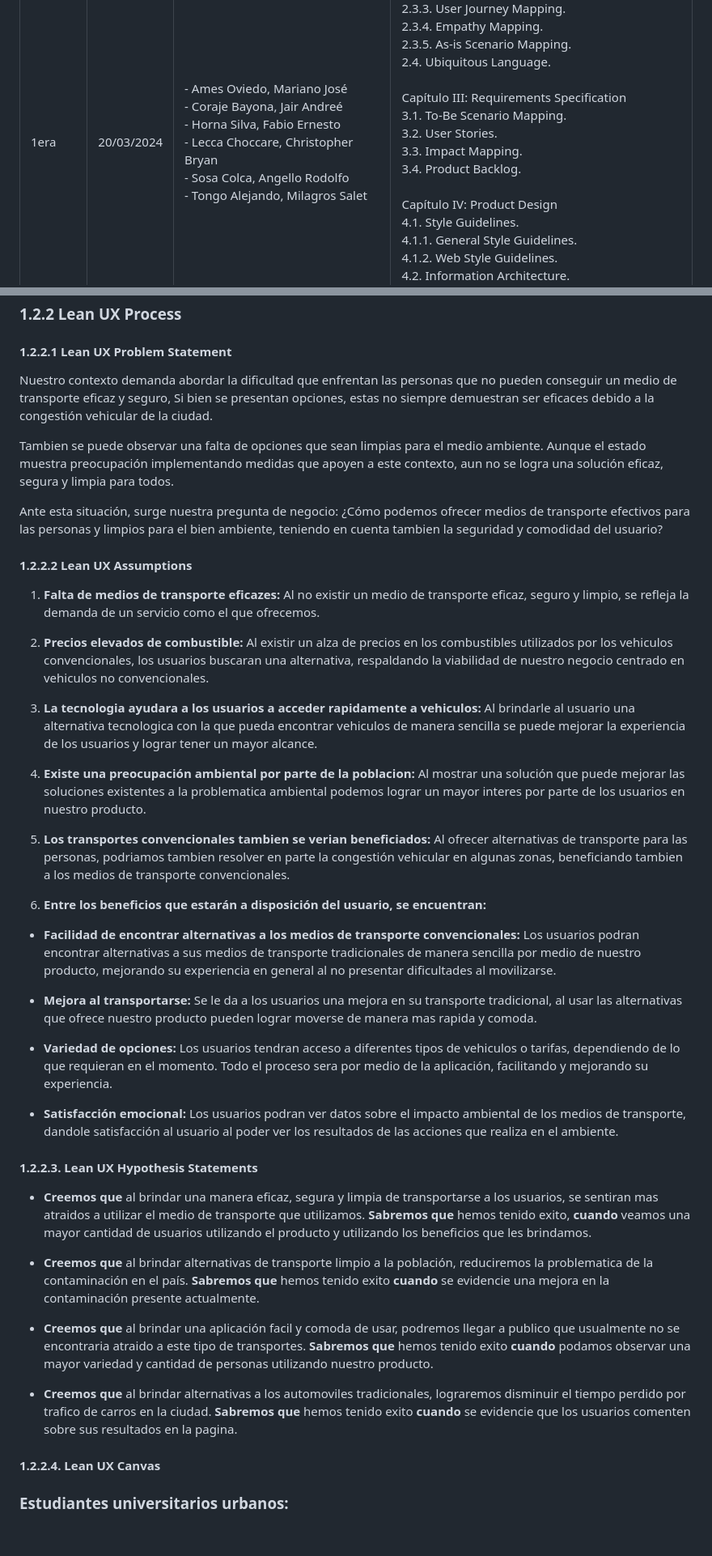
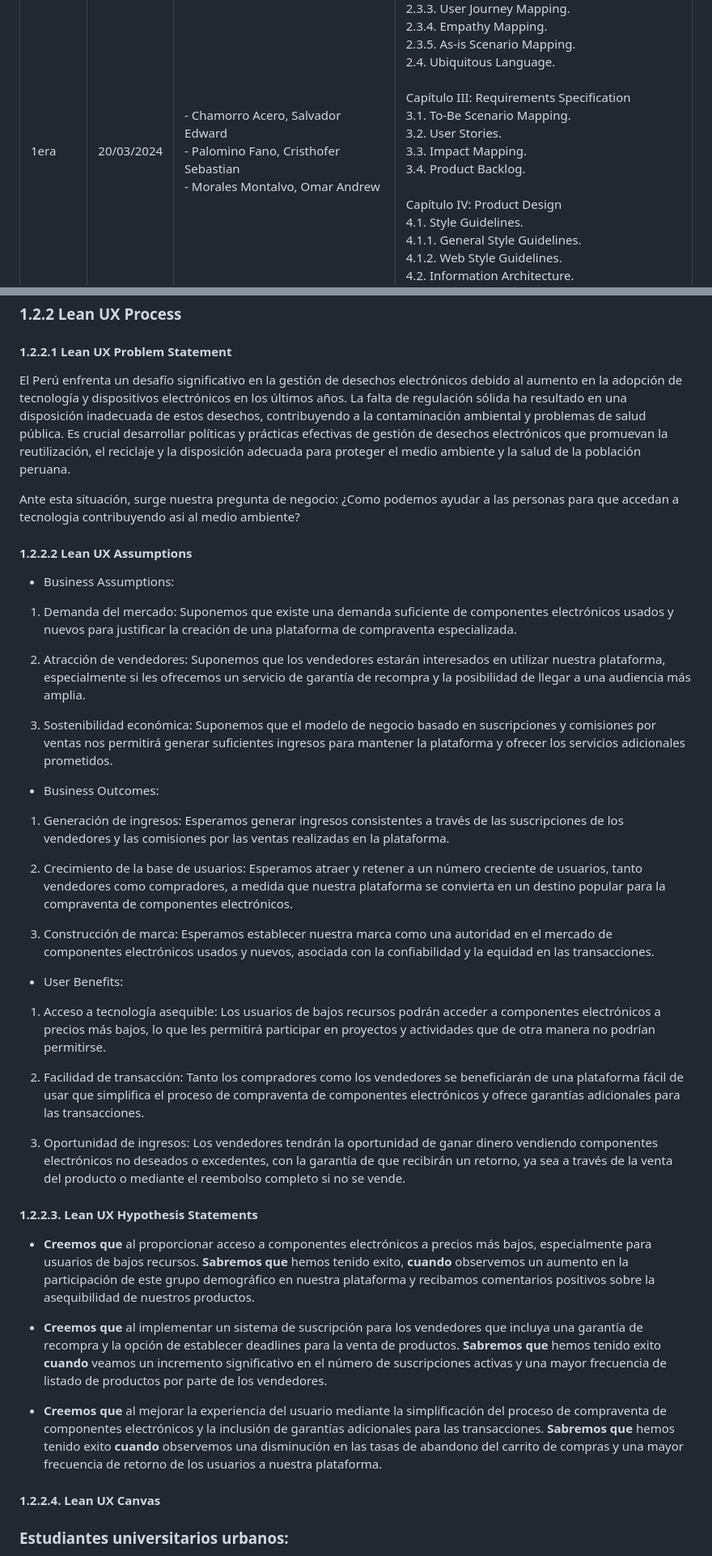
Before and after one commit to Salvlormonch1/RecyTech, a Markdown page: README.md, 2 parts joined by grey strips. Shown: that part at 81% size. Rendered like a GitHub page; blank space fills up the shorter version.

Commit message:
Lean UX Assumptions.md

```diff
--- a/README.md
+++ b/README.md
@@ -39,12 +37,9 @@
       <td>1era</td>
       <td>20/03/2024</td>
       <td>
-        - Ames Oviedo, Mariano José <br>
-        - Coraje Bayona, Jair Andreé <br>
-        - Horna Silva, Fabio Ernesto <br>
-        - Lecca Choccare, Christopher Bryan <br>
-        - Sosa Colca, Angello Rodolfo <br>
-        - Tongo Alejando, Milagros Salet <br>
+        - Chamorro Acero, Salvador Edward <br>
+        - Palomino Fano, Cristhofer Sebastian <br>
+        - Morales Montalvo, Omar Andrew <br>
       </td>
       <td>
         Capítulo I: Introducción <br>
@@ -273,44 +259,43 @@ Los equipos electrónicos obsoletos pueden ser almacenados temporalmente antes d
 
 ### 1.2.2 Lean UX Process
 #### 1.2.2.1 Lean UX Problem Statement
-Nuestro contexto demanda abordar la dificultad que enfrentan las personas que no pueden conseguir un medio de transporte eficaz y seguro,
-Si bien se presentan opciones, estas no siempre demuestran ser eficaces debido a la congestión vehicular de la ciudad.
+El Perú enfrenta un desafío significativo en la gestión de desechos electrónicos debido al aumento en la adopción de tecnología y dispositivos electrónicos en los últimos años. La falta de regulación sólida ha resultado en una disposición inadecuada de estos desechos, contribuyendo a la contaminación ambiental y problemas de salud pública. Es crucial desarrollar políticas y prácticas efectivas de gestión de desechos electrónicos que promuevan la reutilización, el reciclaje y la disposición adecuada para proteger el medio ambiente y la salud de la población peruana.
 
-Tambien se puede observar una falta de opciones que sean limpias para el medio ambiente. Aunque el estado muestra preocupación  implementando medidas que apoyen a este contexto, aun no se logra una solución eficaz, segura y limpia para todos.
-
-Ante esta situación, surge nuestra pregunta de negocio: ¿Cómo podemos ofrecer medios de transporte efectivos para las personas y limpios para el bien ambiente, teniendo en cuenta tambien la seguridad y comodidad del usuario?
+Ante esta situación, surge nuestra pregunta de negocio: ¿Como podemos ayudar a las personas para que accedan a tecnologia contribuyendo asi al medio ambiente?
 
 #### 1.2.2.2 Lean UX Assumptions
 
-1. **Falta de medios de transporte eficazes:** Al no existir un medio de transporte eficaz, seguro y limpio, se refleja la demanda de un servicio como el que ofrecemos.
+- Business Assumptions:
 
-2. **Precios elevados de combustible:** Al existir un alza de precios en los combustibles utilizados por los vehiculos convencionales, los usuarios buscaran una alternativa, respaldando la viabilidad de nuestro negocio centrado en vehiculos no convencionales.
+1. Demanda del mercado: Suponemos que existe una demanda suficiente de componentes electrónicos usados y nuevos para justificar la creación de una plataforma de compraventa especializada.
 
-3. **La tecnologia ayudara a los usuarios a acceder rapidamente a vehiculos:** Al brindarle al usuario una alternativa tecnologica con la que pueda encontrar vehiculos de manera sencilla se puede mejorar la experiencia de los usuarios y lograr tener un mayor alcance.
+2. Atracción de vendedores: Suponemos que los vendedores estarán interesados en utilizar nuestra plataforma, especialmente si les ofrecemos un servicio de garantía de recompra y la posibilidad de llegar a una audiencia más amplia.
 
-4. **Existe una preocupación ambiental por parte de la poblacion:** Al mostrar una solución que puede mejorar las soluciones existentes a la problematica ambiental podemos lograr un mayor interes por parte de los usuarios en nuestro producto.
+3. Sostenibilidad económica: Suponemos que el modelo de negocio basado en suscripciones y comisiones por ventas nos permitirá generar suficientes ingresos para mantener la plataforma y ofrecer los servicios adicionales prometidos.
 
-5. **Los transportes convencionales tambien se verian beneficiados:** Al ofrecer alternativas de transporte para las personas, podriamos tambien resolver en parte la congestión vehicular en algunas zonas, beneficiando tambien a los medios de transporte convencionales.
+- Business Outcomes:
 
-6. **Entre los beneficios que estarán a disposición del usuario, se encuentran:**
+1. Generación de ingresos: Esperamos generar ingresos consistentes a través de las suscripciones de los vendedores y las comisiones por las ventas realizadas en la plataforma.
 
-- **Facilidad de encontrar alternativas a los medios de transporte convencionales:** Los usuarios podran encontrar alternativas a sus medios de transporte tradicionales de manera sencilla por medio de nuestro producto, mejorando su experiencia en general al no presentar dificultades al movilizarse.
+2. Crecimiento de la base de usuarios: Esperamos atraer y retener a un número creciente de usuarios, tanto vendedores como compradores, a medida que nuestra plataforma se convierta en un destino popular para la compraventa de componentes electrónicos.
 
-- **Mejora al transportarse:** Se le da a los usuarios una mejora en su transporte tradicional, al usar las alternativas que ofrece nuestro producto pueden lograr moverse de manera mas rapida y comoda.
+3. Construcción de marca: Esperamos establecer nuestra marca como una autoridad en el mercado de componentes electrónicos usados y nuevos, asociada con la confiabilidad y la equidad en las transacciones.
 
-- **Variedad de opciones:** Los usuarios tendran acceso a diferentes tipos de vehiculos o tarifas, dependiendo de lo que requieran en el momento. Todo el proceso sera por medio de la aplicación, facilitando y mejorando su experiencia.
+- User Benefits:
 
-- **Satisfacción emocional:** Los usuarios podran ver datos sobre el impacto ambiental de los medios de transporte, dandole satisfacción al usuario al poder ver los resultados de las acciones que realiza en el ambiente.
+1. Acceso a tecnología asequible: Los usuarios de bajos recursos podrán acceder a componentes electrónicos a precios más bajos, lo que les permitirá participar en proyectos y actividades que de otra manera no podrían permitirse.
+
+2. Facilidad de transacción: Tanto los compradores como los vendedores se beneficiarán de una plataforma fácil de usar que simplifica el proceso de compraventa de componentes electrónicos y ofrece garantías adicionales para las transacciones.
+
+3. Oportunidad de ingresos: Los vendedores tendrán la oportunidad de ganar dinero vendiendo componentes electrónicos no deseados o excedentes, con la garantía de que recibirán un retorno, ya sea a través de la venta del producto o mediante el reembolso completo si no se vende.
 
 #### 1.2.2.3. Lean UX Hypothesis Statements
 
-- **Creemos que** al brindar una manera eficaz, segura y limpia de transportarse a los usuarios, se sentiran mas atraidos a utilizar el medio de transporte que utilizamos. **Sabremos que** hemos tenido exito, **cuando** veamos una mayor cantidad de usuarios utilizando el producto y utilizando los beneficios que les brindamos.
+- **Creemos que** al proporcionar acceso a componentes electrónicos a precios más bajos, especialmente para usuarios de bajos recursos. **Sabremos que** hemos tenido exito, **cuando** observemos un aumento en la participación de este grupo demográfico en nuestra plataforma y recibamos comentarios positivos sobre la asequibilidad de nuestros productos.
 
-- **Creemos que** al brindar alternativas de transporte limpio a la población, reduciremos la problematica de la contaminación en el país. **Sabremos que** hemos tenido exito **cuando** se evidencie una mejora en la contaminación presente actualmente.
+- **Creemos que** al implementar un sistema de suscripción para los vendedores que incluya una garantía de recompra y la opción de establecer deadlines para la venta de productos. **Sabremos que** hemos tenido exito **cuando** veamos un incremento significativo en el número de suscripciones activas y una mayor frecuencia de listado de productos por parte de los vendedores.
 
-- **Creemos que** al brindar una aplicación facil y comoda de usar, podremos llegar a publico que usualmente no se encontraria atraido a este tipo de transportes. **Sabremos que** hemos tenido exito **cuando** podamos observar una mayor variedad y cantidad de personas utilizando nuestro producto.
-
-- **Creemos que** al brindar alternativas a los automoviles tradicionales, lograremos disminuir el tiempo perdido por trafico de carros en la ciudad. **Sabremos que** hemos tenido exito **cuando** se evidencie que los usuarios comenten sobre sus resultados en la pagina.
+- **Creemos que** al mejorar la experiencia del usuario mediante la simplificación del proceso de compraventa de componentes electrónicos y la inclusión de garantías adicionales para las transacciones. **Sabremos que** hemos tenido exito **cuando**  observemos una disminución en las tasas de abandono del carrito de compras y una mayor frecuencia de retorno de los usuarios a nuestra plataforma.
 
 #### 1.2.2.4. Lean UX Canvas
 
```
Also changed, not shown: other parts of README.md (+10 -21 lines).
